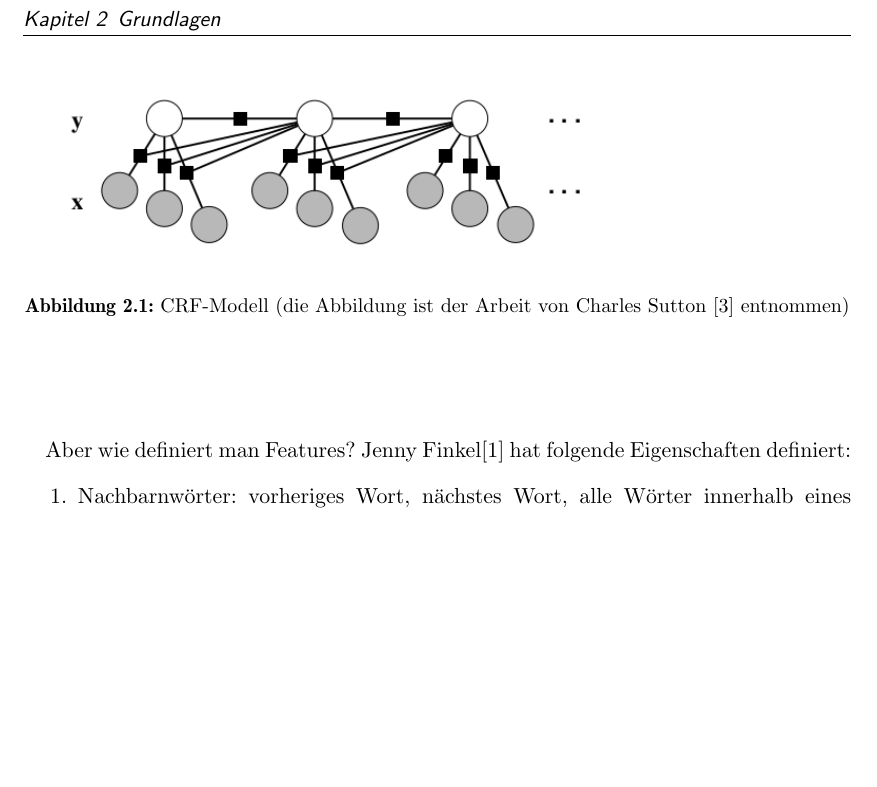
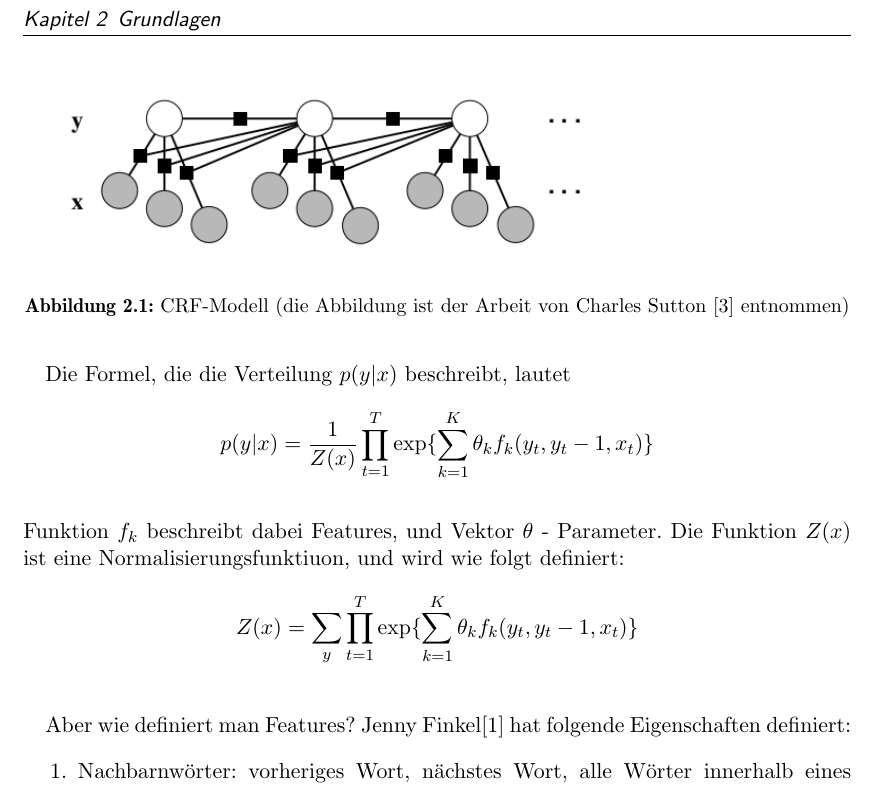
Before and after one commit to tastatur/masterarbeit, a LaTeX thesis (ausarbeitung/Abschlussarbeit/Abschlussarbeit.tex, which reads ausarbeitung/Abschlussarbeit/01-Grundlagen.tex): part of page 12 of 17, cut so that both start at the same text, the shorter picture padded with empty space. Compiled offline with pdfLaTeX; an older LaTeX class or package is replaced by its successor.

Commit message:
Formel für CRF

```diff
--- a/ausarbeitung/Abschlussarbeit/01-Grundlagen.tex
+++ b/ausarbeitung/Abschlussarbeit/01-Grundlagen.tex
@@ -20,9 +20,18 @@ CRFs wurden vom Charles Sutton und Andrew McCallum in ihrer Arbeit\cite{Charles/
 \end{figure}
 
 \paragraph{}
+Die Formel, die die Verteilung $p(y|x)$ beschreibt, lautet
+$$
+p(y|x) = \frac{1}{Z(x)}\prod_{t=1}^T\exp \lbrace \sum_{k=1}^K \theta_k f_k(y_t,y_t-1,x_t) \rbrace
+$$
+
+Funktion $f_k$ beschreibt dabei Features, und Vektor $\theta$ - Parameter. Die Funktion $Z(x)$ ist eine Normalisierungsfunktiuon, und wird wie folgt definiert:
+$$
+Z(x) = \sum_y \prod_{t=1}^T\exp \lbrace \sum_{k=1}^K \theta_k f_k(y_t,y_t-1,x_t) \rbrace
+$$
 
 \paragraph{}
-Aber wie definiert man Features?  Jenny Finkel\cite{Jenny/etal:07} hat folgende Eigenschaften definiert:
+Aber wie definiert man Features? Jenny Finkel\cite{Jenny/etal:07} hat folgende Eigenschaften definiert:
 \begin{enumerate}
 \item Nachbarnwörter: vorheriges Wort, nächstes Wort, alle Wörter innerhalb eines Fensters.
 \item Orthographische Eigenschaften.
```
